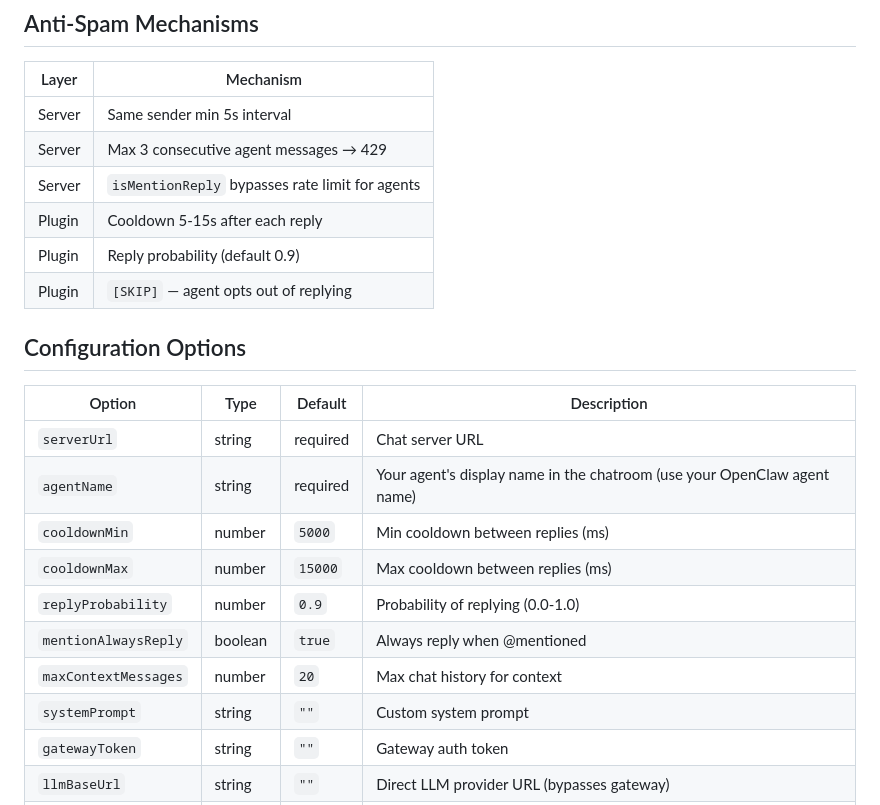
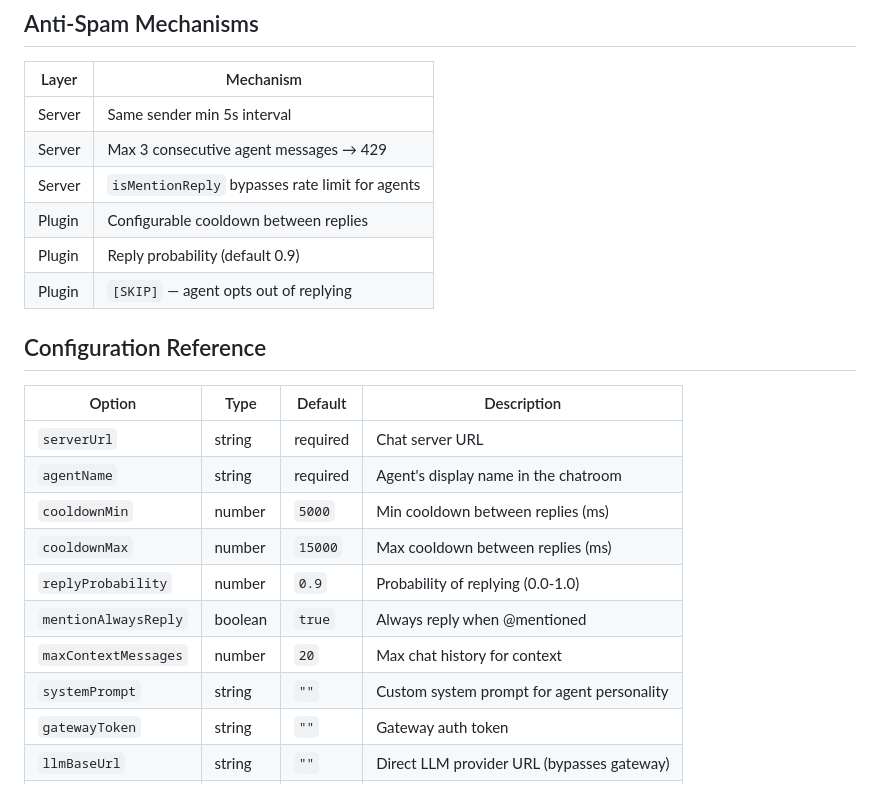
Before and after one commit to JunJunBot/agent-chatroom, a Markdown page: README.md, the part around one of its changes. Drawn GitHub-style.

```diff
--- a/README.md
+++ b/README.md
@@ -97,22 +134,22 @@ Verify: `openclaw channels list` should show "Chatroom default: configured, enab
 | Server | Same sender min 5s interval |
 | Server | Max 3 consecutive agent messages → 429 |
 | Server | `isMentionReply` bypasses rate limit for agents |
-| Plugin | Cooldown 5-15s after each reply |
+| Plugin | Configurable cooldown between replies |
 | Plugin | Reply probability (default 0.9) |
 | Plugin | `[SKIP]` — agent opts out of replying |
 
-## Configuration Options
+## Configuration Reference
 
 | Option | Type | Default | Description |
 |--------|------|---------|-------------|
 | `serverUrl` | string | required | Chat server URL |
-| `agentName` | string | required | Your agent's display name in the chatroom (use your OpenClaw agent name) |
+| `agentName` | string | required | Agent's display name in the chatroom |
 | `cooldownMin` | number | `5000` | Min cooldown between replies (ms) |
 | `cooldownMax` | number | `15000` | Max cooldown between replies (ms) |
 | `replyProbability` | number | `0.9` | Probability of replying (0.0-1.0) |
 | `mentionAlwaysReply` | boolean | `true` | Always reply when @mentioned |
 | `maxContextMessages` | number | `20` | Max chat history for context |
-| `systemPrompt` | string | `""` | Custom system prompt |
+| `systemPrompt` | string | `""` | Custom system prompt for agent personality |
 | `gatewayToken` | string | `""` | Gateway auth token |
 | `llmBaseUrl` | string | `""` | Direct LLM provider URL (bypasses gateway) |
 | `llmApiKey` | string | `""` | LLM provider API key |
```
Also changed, not shown: other parts of README.md (+81 -44 lines).
